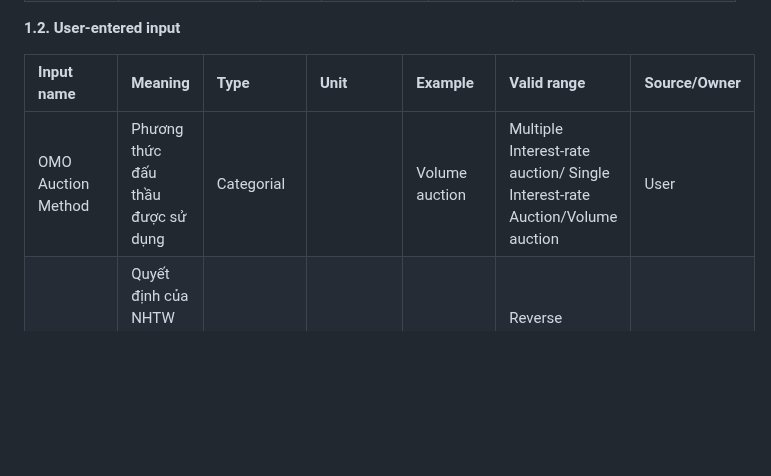
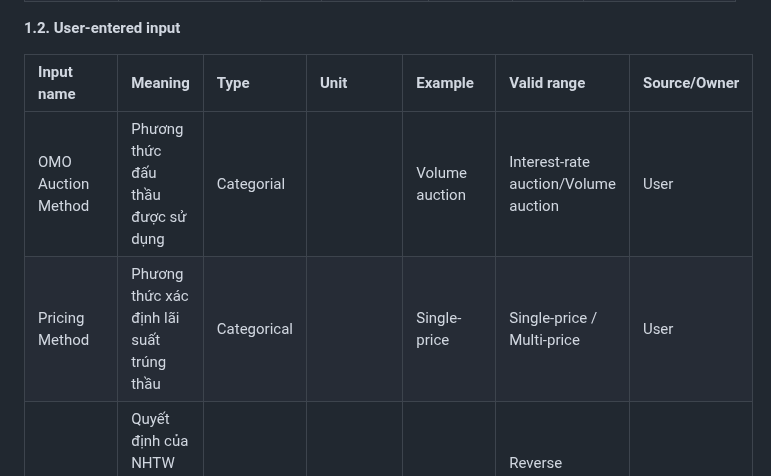
Before and after one commit to FTU-Legacy-63/G03, a Markdown page: WEEK_3.md, the part around one of its changes. Rendered like a GitHub page; blank space fills up the shorter version.

```diff
--- a/WEEK_3.md
+++ b/WEEK_3.md
@@ -13,7 +13,8 @@
 
 | Input name | Meaning | Type | Unit | Example | Valid range | Source/Owner |
 | :---- | :---- | :---- | :---- | :---- | :---- | :---- |
-| OMO Auction Method  | Phương thức đấu thầu được sử dụng | Categorial |  | Volume auction  | Multiple Interest-rate auction/ Single Interest-rate Auction/Volume auction | User  |
+| OMO Auction Method  | Phương thức đấu thầu được sử dụng | Categorial |  | Volume auction  | Interest-rate auction/Volume auction | User  |
+| Pricing Method | Phương thức xác định lãi suất trúng thầu | Categorical |  | Single-price | Single-price / Multi-price | User |
 | OMO Action | Quyết định của NHTW nhằm bơm hoặc hút thanh khoản | Categorical  |  | Buy Securities  | Reverse Repo/Repo/Buy Securities/Sell Securities  | User |
 | Volume | Khối lượng tín phiếu đấu thầu | Numeric  | Billion X’currency units  | 10,000 | ≥ 0  | User |
 | Discount rate/Repo rate | Lãi suất áp dụng cho đấu thầu khối lượng | Numeric  | %/year  | 4.0 | 0-10% | User |
```
Also changed, not shown: other parts of WEEK_3.md (+6 -0 lines).
